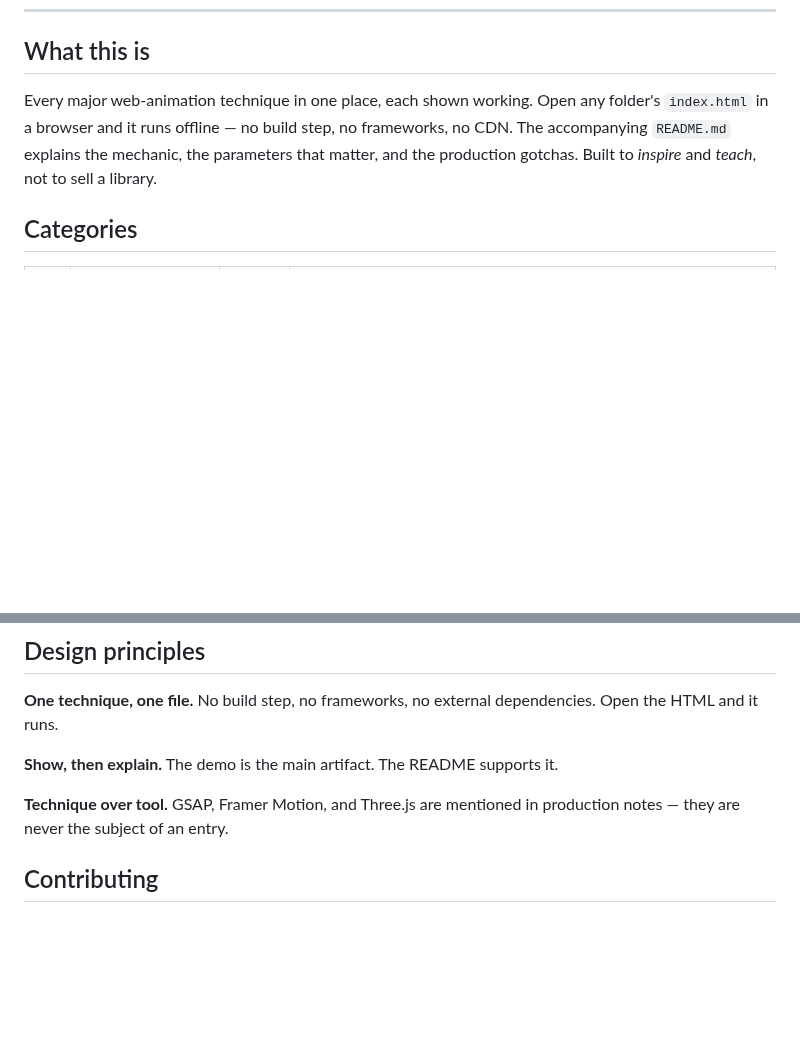
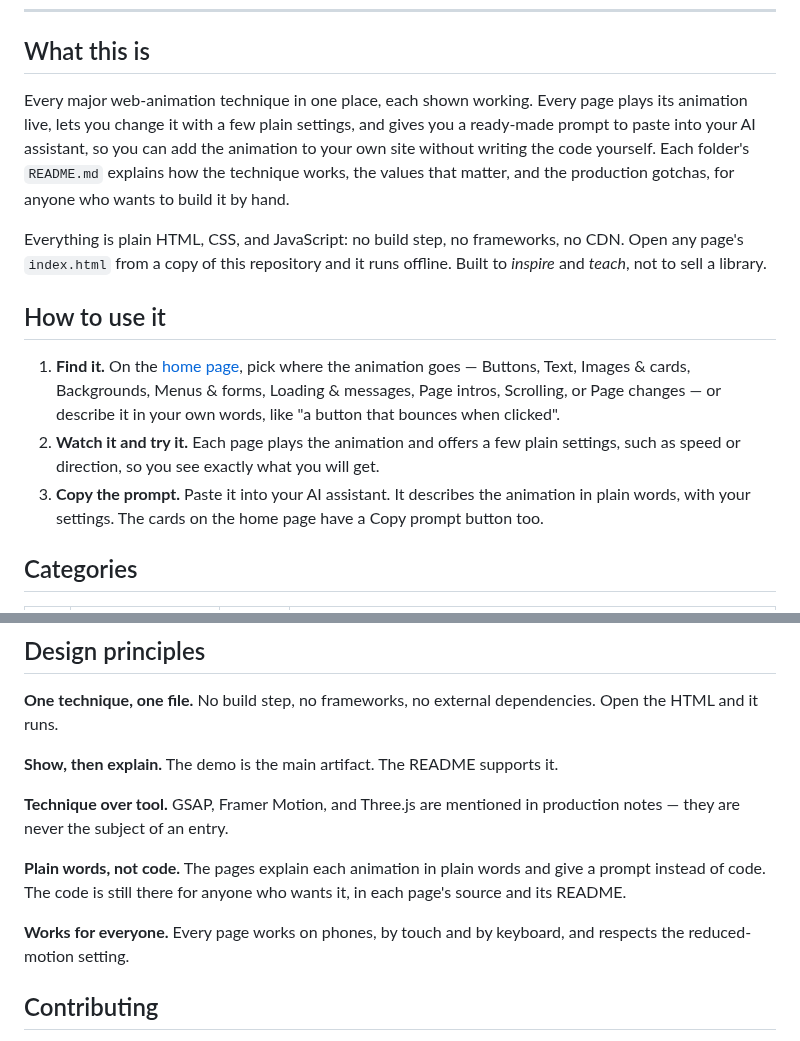
Before and after one commit to matinmonshizadeh/animation-handbook, a Markdown page: README.md, 2 parts joined by grey strips. Drawn GitHub-style; blank space fills up the shorter version.

Commit message:
docs: the README says how the site works: find an animation, try its settings, copy the prompt

```diff
--- a/README.md
+++ b/README.md
@@ -16,7 +16,15 @@
 
 ## What this is
 
-Every major web-animation technique in one place, each shown working. Open any folder's `index.html` in a browser and it runs offline — no build step, no frameworks, no CDN. The accompanying `README.md` explains the mechanic, the parameters that matter, and the production gotchas. Built to *inspire* and *teach*, not to sell a library.
+Every major web-animation technique in one place, each shown working. Every page plays its animation live, lets you change it with a few plain settings, and gives you a ready-made prompt to paste into your AI assistant, so you can add the animation to your own site without writing the code yourself. Each folder's `README.md` explains how the technique works, the values that matter, and the production gotchas, for anyone who wants to build it by hand.
+
+Everything is plain HTML, CSS, and JavaScript: no build step, no frameworks, no CDN. Open any page's `index.html` from a copy of this repository and it runs offline. Built to *inspire* and *teach*, not to sell a library.
+
+## How to use it
+
+1. **Find it.** On the [home page](https://matinmonshizadeh.github.io/animation-handbook/), pick where the animation goes — Buttons, Text, Images & cards, Backgrounds, Menus & forms, Loading & messages, Page intros, Scrolling, or Page changes — or describe it in your own words, like "a button that bounces when clicked".
+2. **Watch it and try it.** Each page plays the animation and offers a few plain settings, such as speed or direction, so you see exactly what you will get.
+3. **Copy the prompt.** Paste it into your AI assistant. It describes the animation in plain words, with your settings. The cards on the home page have a Copy prompt button too.
 
 ## Categories
 
@@ -277,6 +285,10 @@ All 158 techniques, each linked to its live demo.
 
 **Technique over tool.** GSAP, Framer Motion, and Three.js are mentioned in production notes — they are never the subject of an entry.
 
+**Plain words, not code.** The pages explain each animation in plain words and give a prompt instead of code. The code is still there for anyone who wants it, in each page's source and its README.
+
+**Works for everyone.** Every page works on phones, by touch and by keyboard, and respects the reduced-motion setting.
+
 ## Contributing
 
 Contributions are welcome — new techniques, fixes, and improvements. Each animation lives under `animations/<category>/<slug>/` with exactly `index.html` and `README.md`. See [CONTRIBUTING.md](CONTRIBUTING.md) for the authoring guide and [CLAUDE.md](CLAUDE.md) for the full spec.
```
